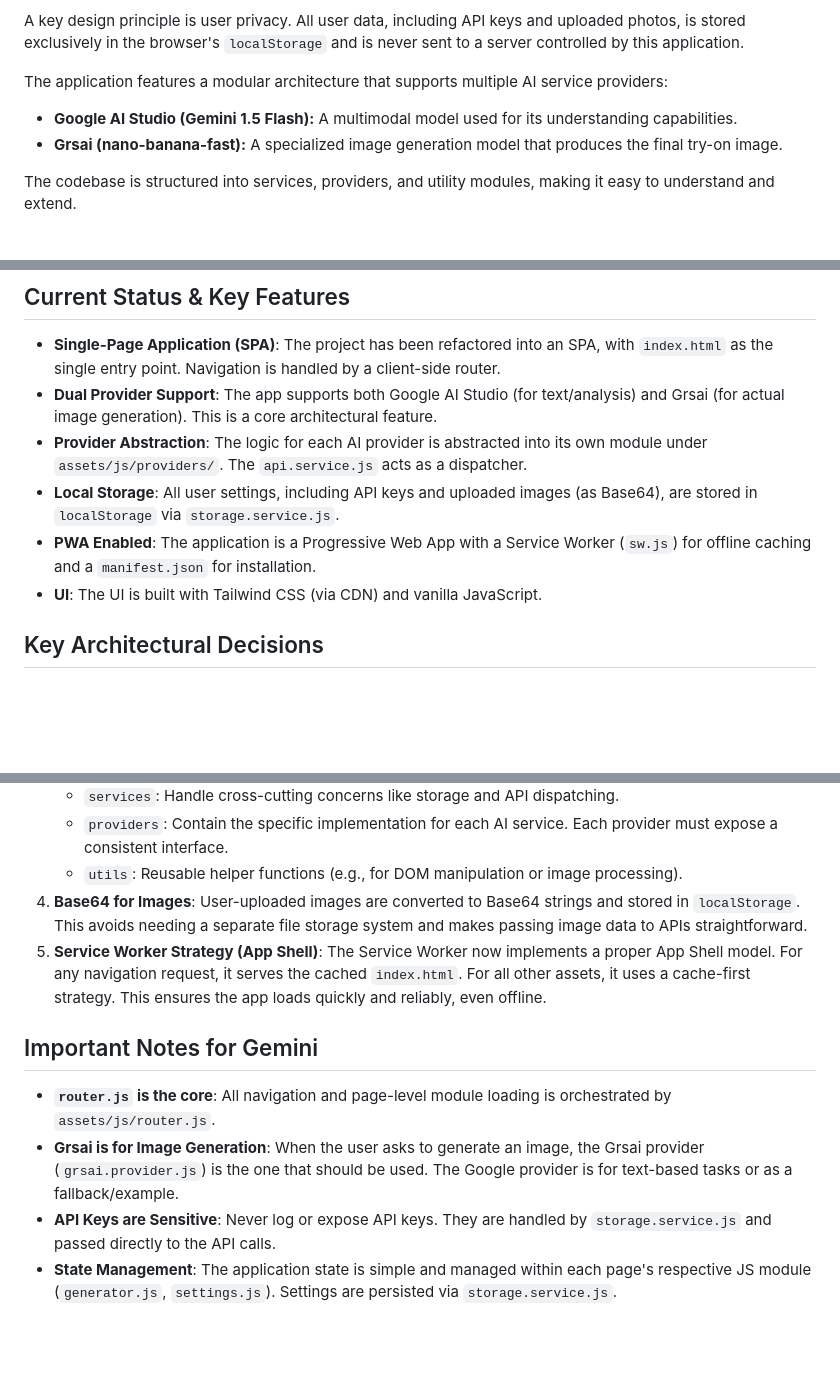
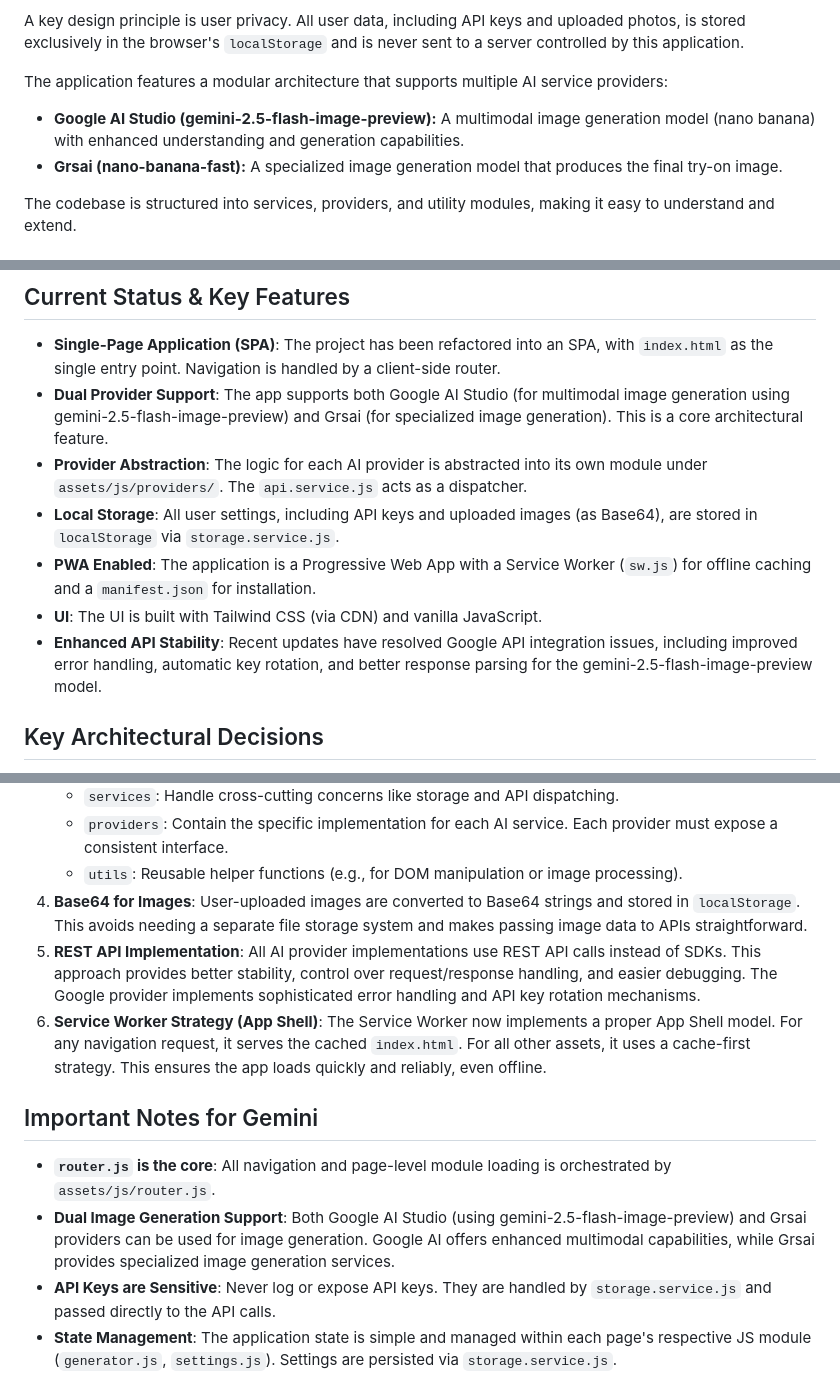
Before and after one commit to tianyouyingfan/AI-cosplay, a Markdown page: GEMINI.md, 3 parts joined by grey strips. GitHub-like rendering; blank space fills up the shorter version.

```diff
--- a/GEMINI.md
+++ b/GEMINI.md
@@ -8,7 +8,7 @@ A key design principle is user privacy. All user data, including API keys and up
 
 The application features a modular architecture that supports multiple AI service providers:
 
-*   **Google AI Studio (Gemini 1.5 Flash):** A multimodal model used for its understanding capabilities.
+*   **Google AI Studio (gemini-2.5-flash-image-preview):** A multimodal image generation model (nano banana) with enhanced understanding and generation capabilities.
 *   **Grsai (nano-banana-fast):** A specialized image generation model that produces the final try-on image.
 
 The codebase is structured into services, providers, and utility modules, making it easy to understand and extend.
@@ -33,11 +33,12 @@ To run the application, you must serve the files using a local web server. Openi
 ## Current Status & Key Features
 
 *   **Single-Page Application (SPA)**: The project has been refactored into an SPA, with `index.html` as the single entry point. Navigation is handled by a client-side router.
-*   **Dual Provider Support**: The app supports both Google AI Studio (for text/analysis) and Grsai (for actual image generation). This is a core architectural feature.
+*   **Dual Provider Support**: The app supports both Google AI Studio (for multimodal image generation using gemini-2.5-flash-image-preview) and Grsai (for specialized image generation). This is a core architectural feature.
 *   **Provider Abstraction**: The logic for each AI provider is abstracted into its own module under `assets/js/providers/`. The `api.service.js` acts as a dispatcher.
 *   **Local Storage**: All user settings, including API keys and uploaded images (as Base64), are stored in `localStorage` via `storage.service.js`.
 *   **PWA Enabled**: The application is a Progressive Web App with a Service Worker (`sw.js`) for offline caching and a `manifest.json` for installation.
 *   **UI**: The UI is built with Tailwind CSS (via CDN) and vanilla JavaScript.
+*   **Enhanced API Stability**: Recent updates have resolved Google API integration issues, including improved error handling, automatic key rotation, and better response parsing for the gemini-2.5-flash-image-preview model.
 
 ## Key Architectural Decisions
 
@@ -48,12 +49,13 @@ To run the application, you must serve the files using a local web server. Openi
     *   `providers`: Contain the specific implementation for each AI service. Each provider must expose a consistent interface.
     *   `utils`: Reusable helper functions (e.g., for DOM manipulation or image processing).
 4.  **Base64 for Images**: User-uploaded images are converted to Base64 strings and stored in `localStorage`. This avoids needing a separate file storage system and makes passing image data to APIs straightforward.
-5.  **Service Worker Strategy (App Shell)**: The Service Worker now implements a proper App Shell model. For any navigation request, it serves the cached `index.html`. For all other assets, it uses a cache-first strategy. This ensures the app loads quickly and reliably, even offline.
+5.  **REST API Implementation**: All AI provider implementations use REST API calls instead of SDKs. This approach provides better stability, control over request/response handling, and easier debugging. The Google provider implements sophisticated error handling and API key rotation mechanisms.
+6.  **Service Worker Strategy (App Shell)**: The Service Worker now implements a proper App Shell model. For any navigation request, it serves the cached `index.html`. For all other assets, it uses a cache-first strategy. This ensures the app loads quickly and reliably, even offline.
 
 ## Important Notes for Gemini
 
 *   **`router.js` is the core**: All navigation and page-level module loading is orchestrated by `assets/js/router.js`.
-*   **Grsai is for Image Generation**: When the user asks to generate an image, the Grsai provider (`grsai.provider.js`) is the one that should be used. The Google provider is for text-based tasks or as a fallback/example.
+*   **Dual Image Generation Support**: Both Google AI Studio (using gemini-2.5-flash-image-preview) and Grsai providers can be used for image generation. Google AI offers enhanced multimodal capabilities, while Grsai provides specialized image generation services.
 *   **API Keys are Sensitive**: Never log or expose API keys. They are handled by `storage.service.js` and passed directly to the API calls.
 *   **State Management**: The application state is simple and managed within each page's respective JS module (`generator.js`, `settings.js`). Settings are persisted via `storage.service.js`.
 *   **File Paths**: Be mindful of relative paths. All JS modules are in `assets/js/`, so imports should be relative to that (e.g., `import ... from './services/storage.service.js'`).
```
Also changed, not shown: README.md (+19 -9 lines).
